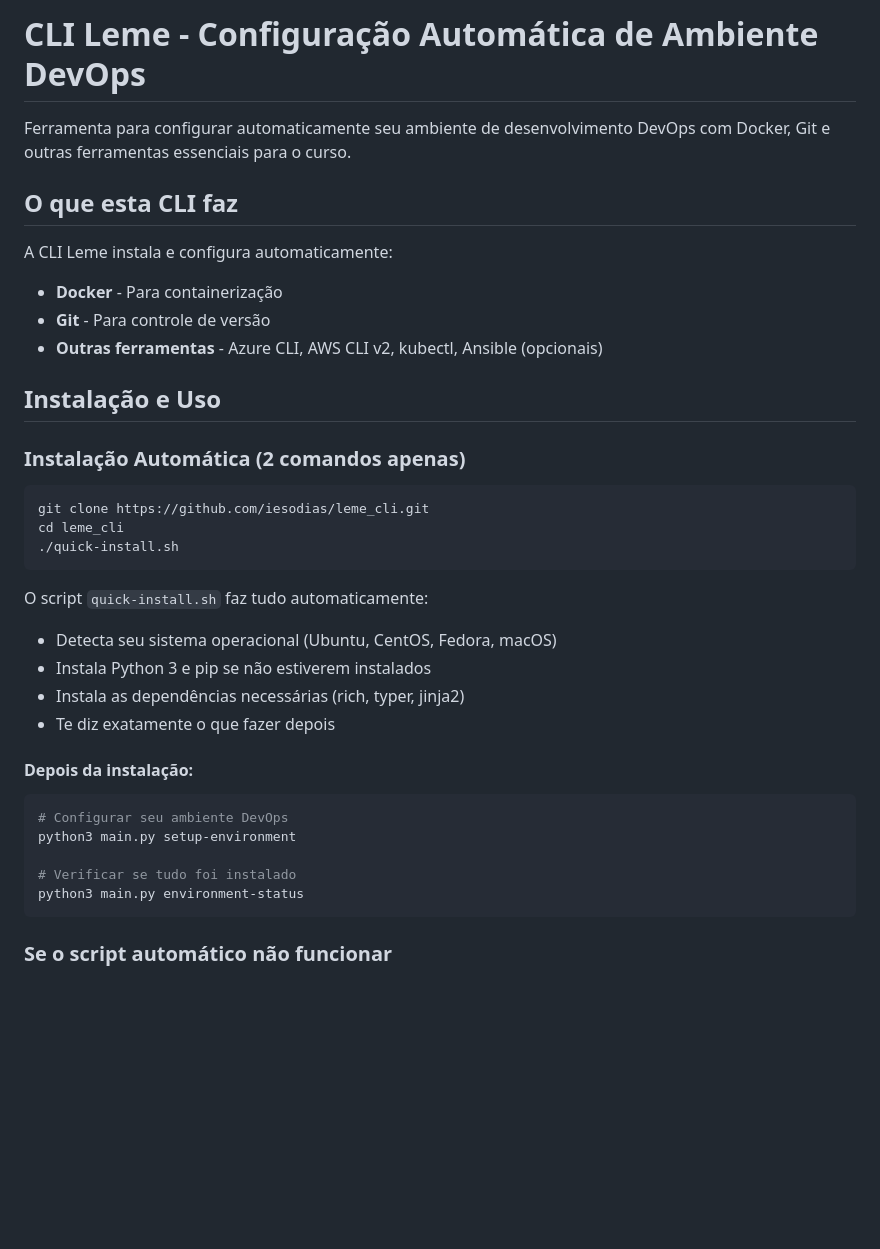
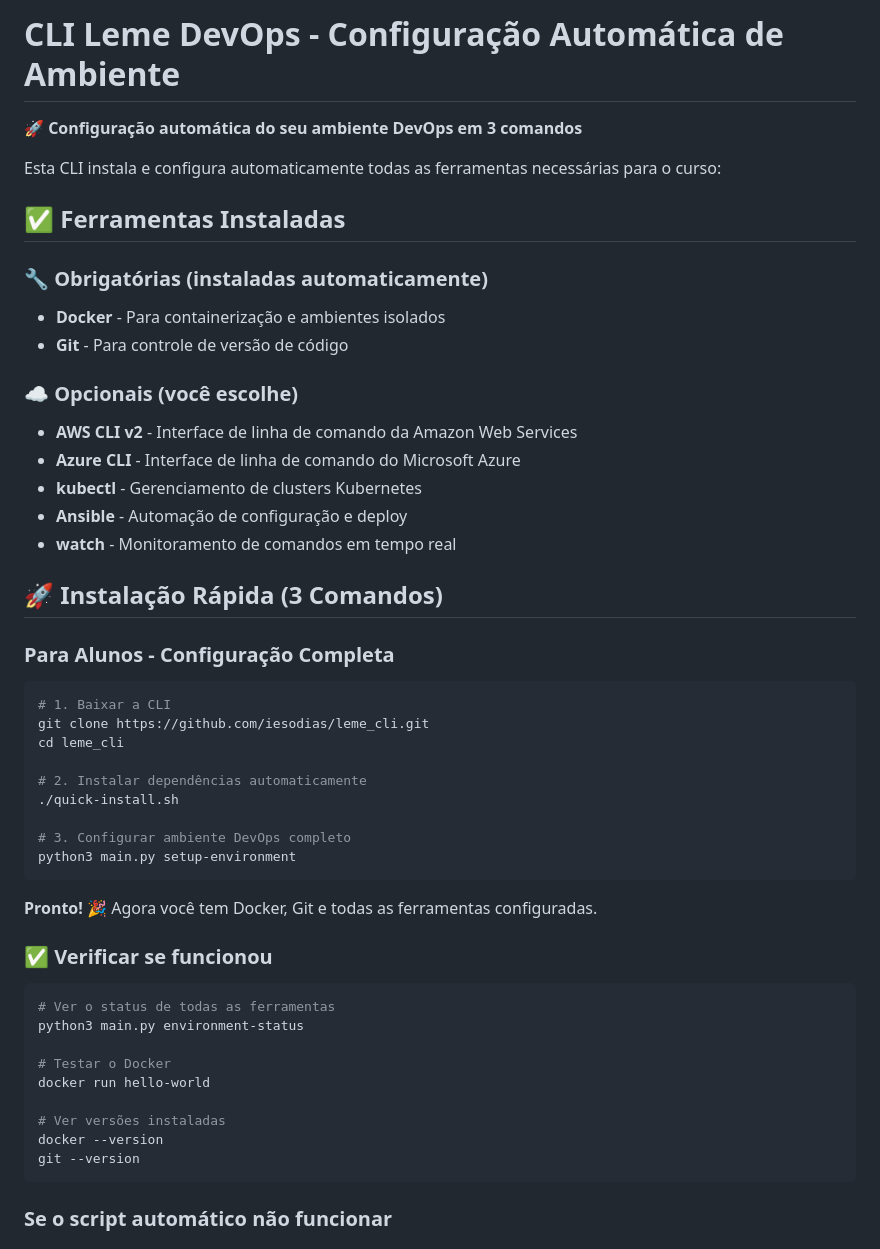
Before and after one commit to iesodias/leme_cli, a Markdown page: README.md, the part around one of its changes. Rendered like a GitHub page; blank space fills up the shorter version.

````diff
--- a/README.md
+++ b/README.md
@@ -1,37 +1,52 @@
-# CLI Leme - Configuração Automática de Ambiente DevOps
+# CLI Leme DevOps - Configuração Automática de Ambiente
 
-Ferramenta para configurar automaticamente seu ambiente de desenvolvimento DevOps com Docker, Git e outras ferramentas essenciais para o curso.
+🚀 **Configuração automática do seu ambiente DevOps em 3 comandos**
 
-## O que esta CLI faz
+Esta CLI instala e configura automaticamente todas as ferramentas necessárias para o curso:
 
-A CLI Leme instala e configura automaticamente:
-- **Docker** - Para containerização
-- **Git** - Para controle de versão
-- **Outras ferramentas** - Azure CLI, AWS CLI v2, kubectl, Ansible (opcionais)
+## ✅ Ferramentas Instaladas
 
-## Instalação e Uso
+### 🔧 **Obrigatórias** (instaladas automaticamente)
+- **Docker** - Para containerização e ambientes isolados
+- **Git** - Para controle de versão de código
 
-### Instalação Automática (2 comandos apenas)
+### ☁️ **Opcionais** (você escolhe)
+- **AWS CLI v2** - Interface de linha de comando da Amazon Web Services
+- **Azure CLI** - Interface de linha de comando do Microsoft Azure
+- **kubectl** - Gerenciamento de clusters Kubernetes
+- **Ansible** - Automação de configuração e deploy
+- **watch** - Monitoramento de comandos em tempo real
+
+## 🚀 Instalação Rápida (3 Comandos)
+
+### Para Alunos - Configuração Completa
 
 ```bash
+# 1. Baixar a CLI
 git clone https://github.com/iesodias/leme_cli.git
 cd leme_cli
+
+# 2. Instalar dependências automaticamente
 ./quick-install.sh
+
+# 3. Configurar ambiente DevOps completo
+python3 main.py setup-environment
 ```
 
-O script `quick-install.sh` faz tudo automaticamente:
-- Detecta seu sistema operacional (Ubuntu, CentOS, Fedora, macOS)
-- Instala Python 3 e pip se não estiverem instalados
-- Instala as dependências necessárias (rich, typer, jinja2)
-- Te diz exatamente o que fazer depois
+**Pronto!** 🎉 Agora você tem Docker, Git e todas as ferramentas configuradas.
 
-#### Depois da instalação:
+### ✅ Verificar se funcionou
+
 ```bash
-# Configurar seu ambiente DevOps
-python3 main.py setup-environment
+# Ver o status de todas as ferramentas
+python3 main.py environment-status
 
-# Verificar se tudo foi instalado
-python3 main.py environment-status
+# Testar o Docker
+docker run hello-world
+
+# Ver versões instaladas
+docker --version
+git --version
 ```
 
 ### Se o script automático não funcionar
````
Also changed, not shown: other parts of README.md (+141 -43 lines).
